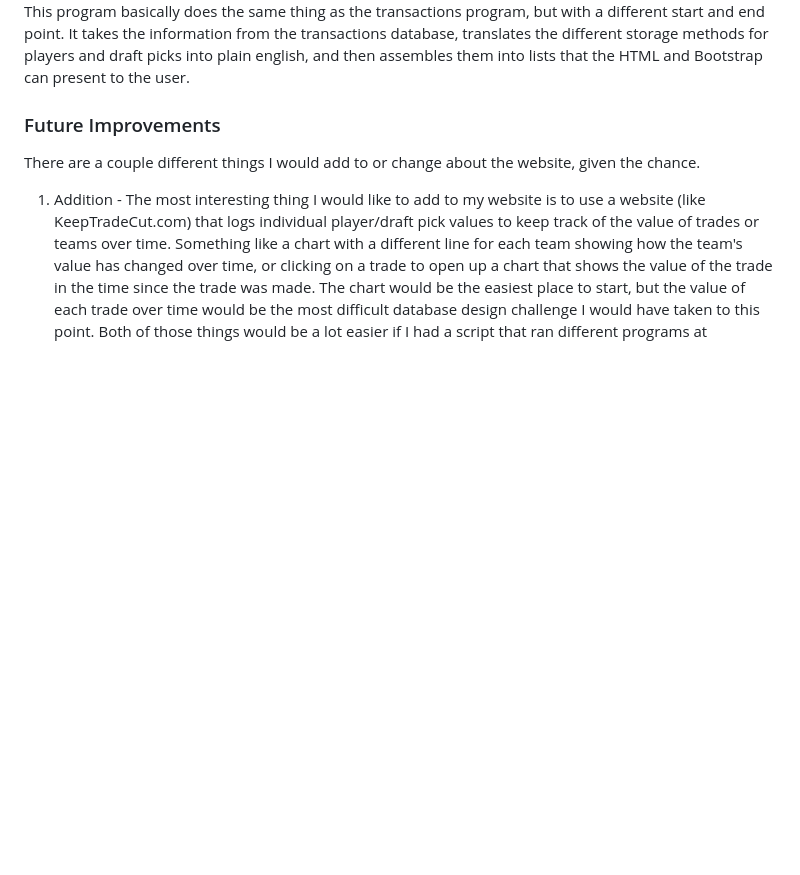
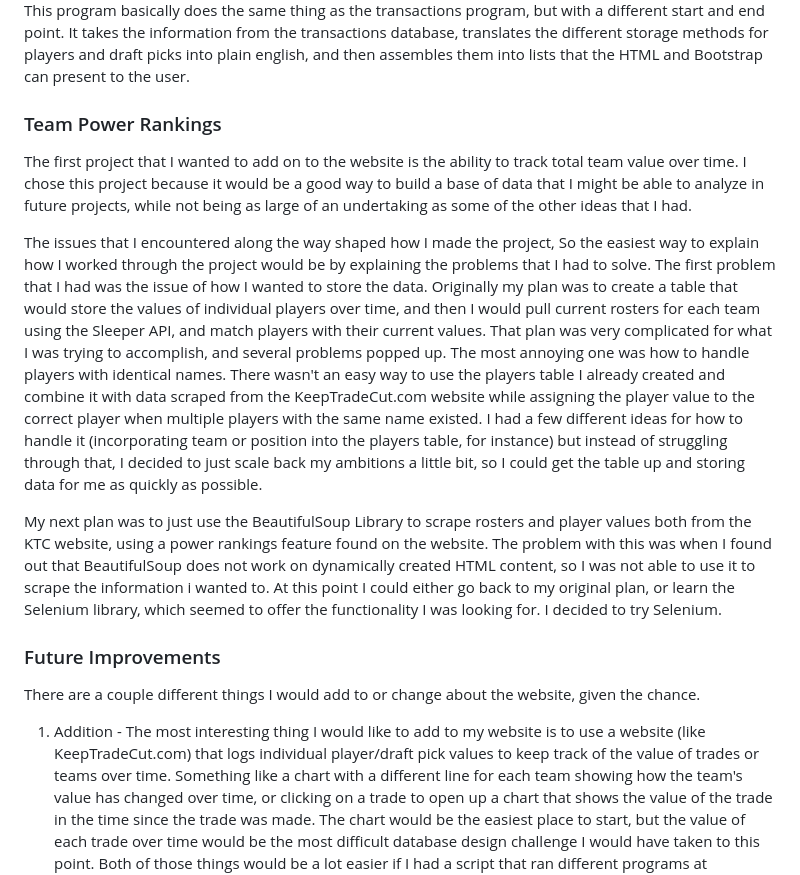
Before and after one commit to MattDotsey/NellasFellas, a Markdown page: README.md, the part around the change. Rendered like a GitHub page; blank space fills up the shorter version.

Commit message:
Created Team Power Rankings
explained power rankings function up to learning Selenium

```diff
--- a/README.md
+++ b/README.md
@@ -36,6 +36,16 @@ In the final section of the project, I used Flask to combine the tables that I h
 
 This program basically does the same thing as the transactions program, but with a different start and end point. It takes the information from the transactions database, translates the different storage methods for players and draft picks into plain english, and then assembles them into lists that the HTML and Bootstrap can present to the user.
 
+### Team Power Rankings
+
+The first project that I wanted to add on to the website is the ability to track total team value over time. I chose this project because it would be a good way to build a base of data that I might be able to analyze in future projects, while not being as large of an undertaking as some of the other ideas that I had.
+
+The issues that I encountered along the way shaped how I made the project, So the easiest way to explain how I worked through the project would be by explaining the problems that I had to solve. The first problem that I had was the issue of how I wanted to store the data. Originally my plan was to create a table that would store the values of individual players over time, and then I would pull current rosters for each team using the Sleeper API, and match players with their current values. That plan was very complicated for what I was trying to accomplish, and several problems popped up. The most annoying one was how to handle players with identical names. There wasn't an easy way to use the players table I already created and combine it with data scraped from the KeepTradeCut.com website while assigning the player value to the correct player when multiple players with the same name existed. I had a few different ideas for how to handle it (incorporating team or position into the players table, for instance) but instead of struggling through that, I decided to just scale back my ambitions a little bit, so I could get the table up and storing data for me as quickly as possible.
+
+My next plan was to just use the BeautifulSoup Library to scrape rosters and player values both from the KTC website, using a power rankings feature found on the website. The problem with this was when I found out that BeautifulSoup does not work on dynamically created HTML content, so I was not able to use it to scrape the information i wanted to. At this point I could either go back to my original plan, or learn the Selenium library, which seemed to offer the functionality I was looking for. I decided to try Selenium.
+
+
+
 ### Future Improvements
 
 There are a couple different things I would add to or change about the website, given the chance.
```
